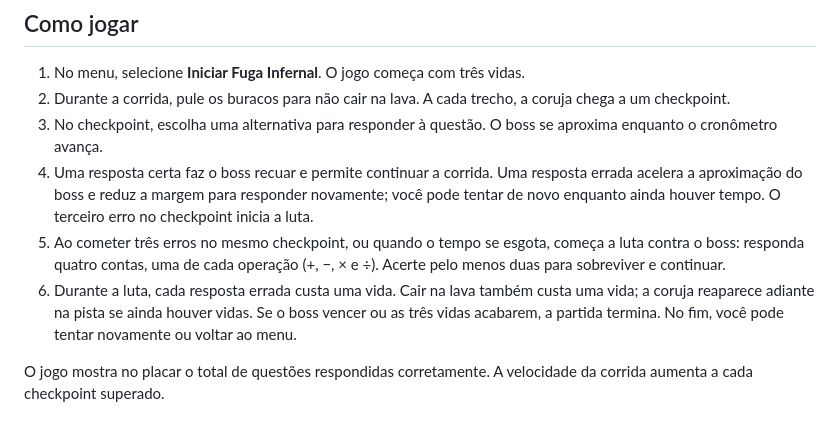
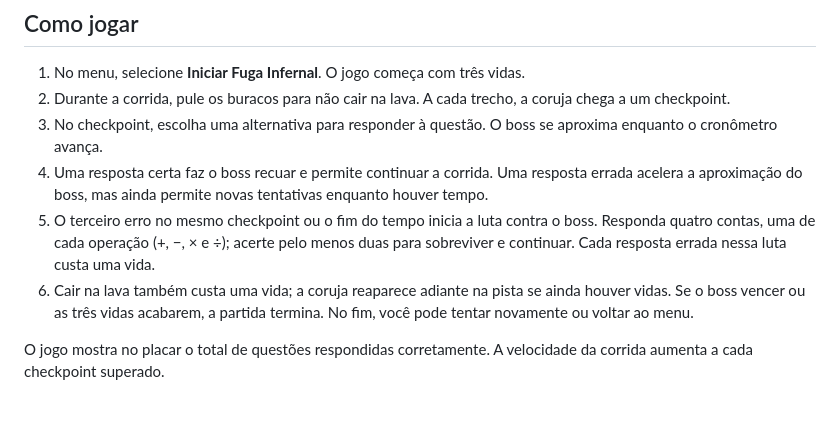
Before and after one commit to walysonfelipe/MathTerror, a Markdown page: README.md, the part around the change. Drawn GitHub-style.

Commit message:
fix: clarify game mechanics in README for better understanding

```diff
--- a/README.md
+++ b/README.md
@@ -17,9 +17,9 @@
 1. No menu, selecione **Iniciar Fuga Infernal**. O jogo começa com três vidas.
 2. Durante a corrida, pule os buracos para não cair na lava. A cada trecho, a coruja chega a um checkpoint.
 3. No checkpoint, escolha uma alternativa para responder à questão. O boss se aproxima enquanto o cronômetro avança.
-4. Uma resposta certa faz o boss recuar e permite continuar a corrida. Uma resposta errada acelera a aproximação do boss e reduz a margem para responder novamente; você pode tentar de novo enquanto ainda houver tempo. O terceiro erro no checkpoint inicia a luta.
-5. Ao cometer três erros no mesmo checkpoint, ou quando o tempo se esgota, começa a luta contra o boss: responda quatro contas, uma de cada operação (+, −, × e ÷). Acerte pelo menos duas para sobreviver e continuar.
-6. Durante a luta, cada resposta errada custa uma vida. Cair na lava também custa uma vida; a coruja reaparece adiante na pista se ainda houver vidas. Se o boss vencer ou as três vidas acabarem, a partida termina. No fim, você pode tentar novamente ou voltar ao menu.
+4. Uma resposta certa faz o boss recuar e permite continuar a corrida. Uma resposta errada acelera a aproximação do boss, mas ainda permite novas tentativas enquanto houver tempo.
+5. O terceiro erro no mesmo checkpoint ou o fim do tempo inicia a luta contra o boss. Responda quatro contas, uma de cada operação (+, −, × e ÷); acerte pelo menos duas para sobreviver e continuar. Cada resposta errada nessa luta custa uma vida.
+6. Cair na lava também custa uma vida; a coruja reaparece adiante na pista se ainda houver vidas. Se o boss vencer ou as três vidas acabarem, a partida termina. No fim, você pode tentar novamente ou voltar ao menu.
 
 O jogo mostra no placar o total de questões respondidas corretamente. A velocidade da corrida aumenta a cada checkpoint superado.
 
```
